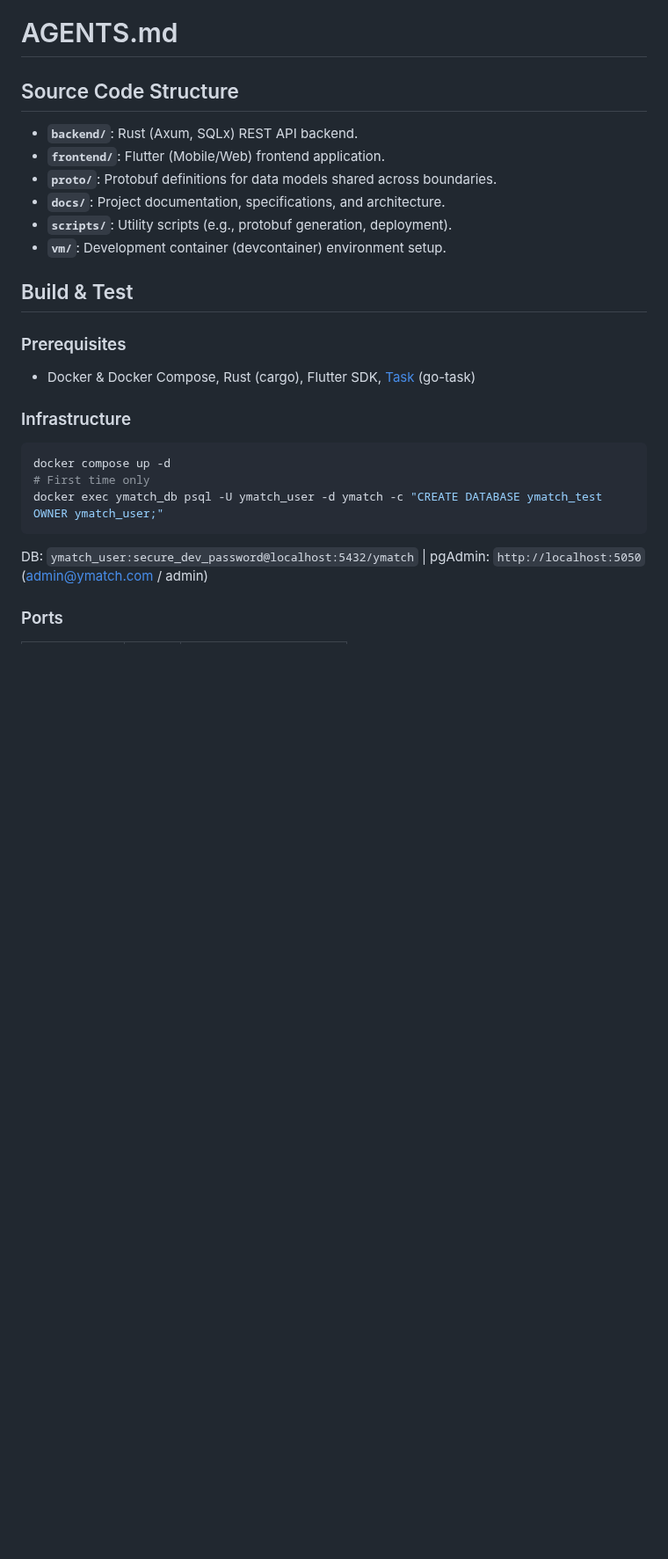
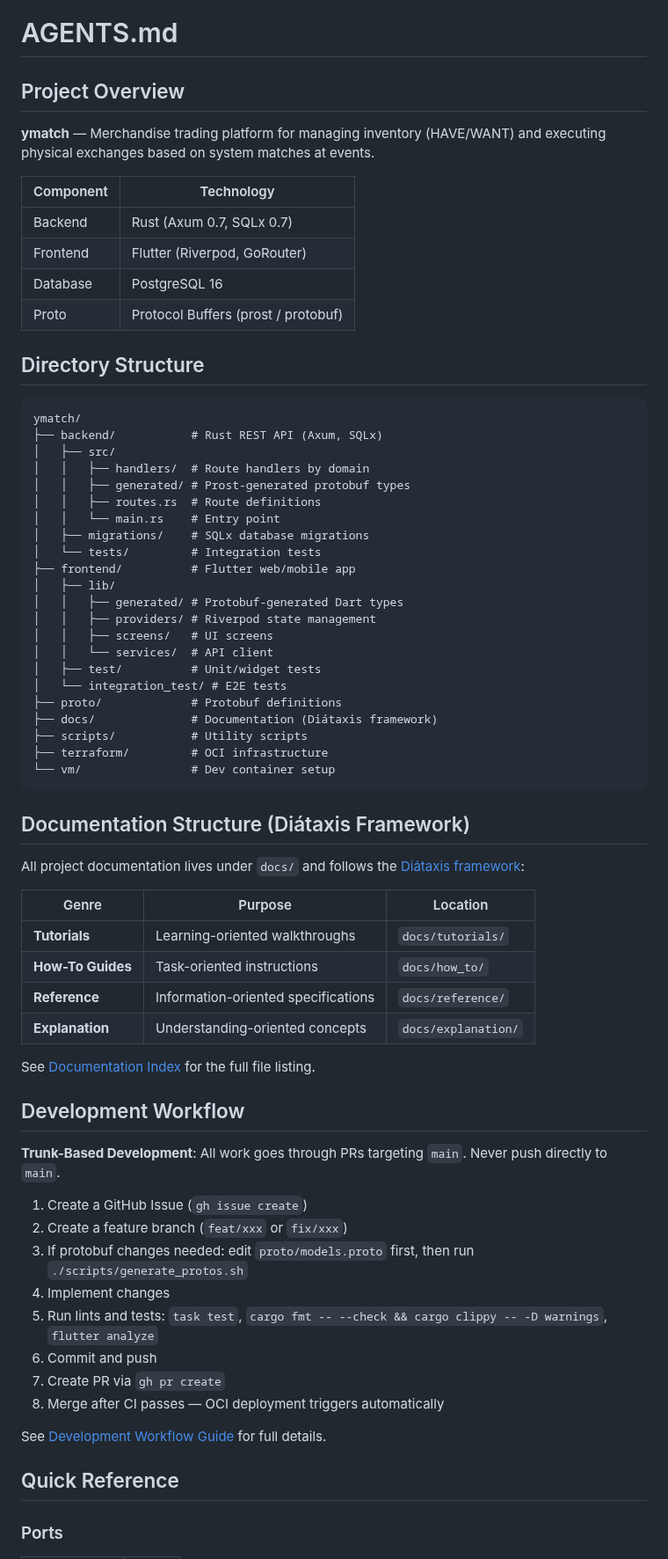
Before and after one commit to menonu/ymatch, a Markdown page: AGENTS.md, the part around one of its changes. Shown at 88% size. Rendered like a GitHub page; blank space fills up the shorter version.

````diff
--- a/AGENTS.md
+++ b/AGENTS.md
@@ -1,24 +1,71 @@
 # AGENTS.md
 
-## Source Code Structure
-- **`backend/`**: Rust (Axum, SQLx) REST API backend.
-- **`frontend/`**: Flutter (Mobile/Web) frontend application.
-- **`proto/`**: Protobuf definitions for data models shared across boundaries.
-- **`docs/`**: Project documentation, specifications, and architecture.
-- **`scripts/`**: Utility scripts (e.g., protobuf generation, deployment).
-- **`vm/`**: Development container (devcontainer) environment setup.
+## Project Overview
 
-## Build & Test
+**ymatch** — Merchandise trading platform for managing inventory (HAVE/WANT) and executing physical exchanges based on system matches at events.
 
-### Prerequisites
-- Docker & Docker Compose, Rust (cargo), Flutter SDK, [Task](https://taskfile.dev/) (go-task)
+| Component | Technology |
+|-----------|-----------|
+| Backend | Rust (Axum 0.7, SQLx 0.7) |
+| Frontend | Flutter (Riverpod, GoRouter) |
+| Database | PostgreSQL 16 |
+| Proto | Protocol Buffers (prost / protobuf) |
 
-### Infrastructure
-```bash
-docker compose up -d
-# First time only
-docker exec ymatch_db psql -U ymatch_user -d ymatch -c "CREATE DATABASE ymatch_test OWNER ymatch_user;"
+## Directory Structure
+
 ```
-DB: `ymatch_user:secure_dev_password@localhost:5432/ymatch` | pgAdmin: `http://localhost:5050` (admin@ymatch.com / admin)
+ymatch/
+├── backend/           # Rust REST API (Axum, SQLx)
+│   ├── src/
+│   │   ├── handlers/  # Route handlers by domain
+│   │   ├── generated/ # Prost-generated protobuf types
+│   │   ├── routes.rs  # Route definitions
+│   │   └── main.rs    # Entry point
+│   ├── migrations/    # SQLx database migrations
+│   └── tests/         # Integration tests
+├── frontend/          # Flutter web/mobile app
+│   ├── lib/
+│   │   ├── generated/ # Protobuf-generated Dart types
+│   │   ├── providers/ # Riverpod state management
+│   │   ├── screens/   # UI screens
+│   │   └── services/  # API client
+│   ├── test/          # Unit/widget tests
+│   └── integration_test/ # E2E tests
+├── proto/             # Protobuf definitions
+├── docs/              # Documentation (Diátaxis framework)
+├── scripts/           # Utility scripts
+├── terraform/         # OCI infrastructure
+└── vm/                # Dev container setup
+```
+
+## Documentation Structure (Diátaxis Framework)
+
+All project documentation lives under `docs/` and follows the [Diátaxis framework](https://diataxis.fr/):
+
+| Genre | Purpose | Location |
+|-------|---------|----------|
+| **Tutorials** | Learning-oriented walkthroughs | `docs/tutorials/` |
+| **How-To Guides** | Task-oriented instructions | `docs/how_to/` |
+| **Reference** | Information-oriented specifications | `docs/reference/` |
+| **Explanation** | Understanding-oriented concepts | `docs/explanation/` |
+
+See [Documentation Index](./docs/README.md) for the full file listing.
+
+## Development Workflow
+
+**Trunk-Based Development**: All work goes through PRs targeting `main`. Never push directly to `main`.
+
+1. Create a GitHub Issue (`gh issue create`)
+2. Create a feature branch (`feat/xxx` or `fix/xxx`)
+3. If protobuf changes needed: edit `proto/models.proto` first, then run `./scripts/generate_protos.sh`
+4. Implement changes
+5. Run lints and tests: `task test`, `cargo fmt -- --check && cargo clippy -- -D warnings`, `flutter analyze`
+6. Commit and push
+7. Create PR via `gh pr create`
+8. Merge after CI passes — OCI deployment triggers automatically
+
+See [Development Workflow Guide](./docs/how_to/development_workflow.md) for full details.
+
+## Quick Reference
 
 ### Ports
````
Also changed, not shown: other parts of AGENTS.md (+11 -142 lines).
